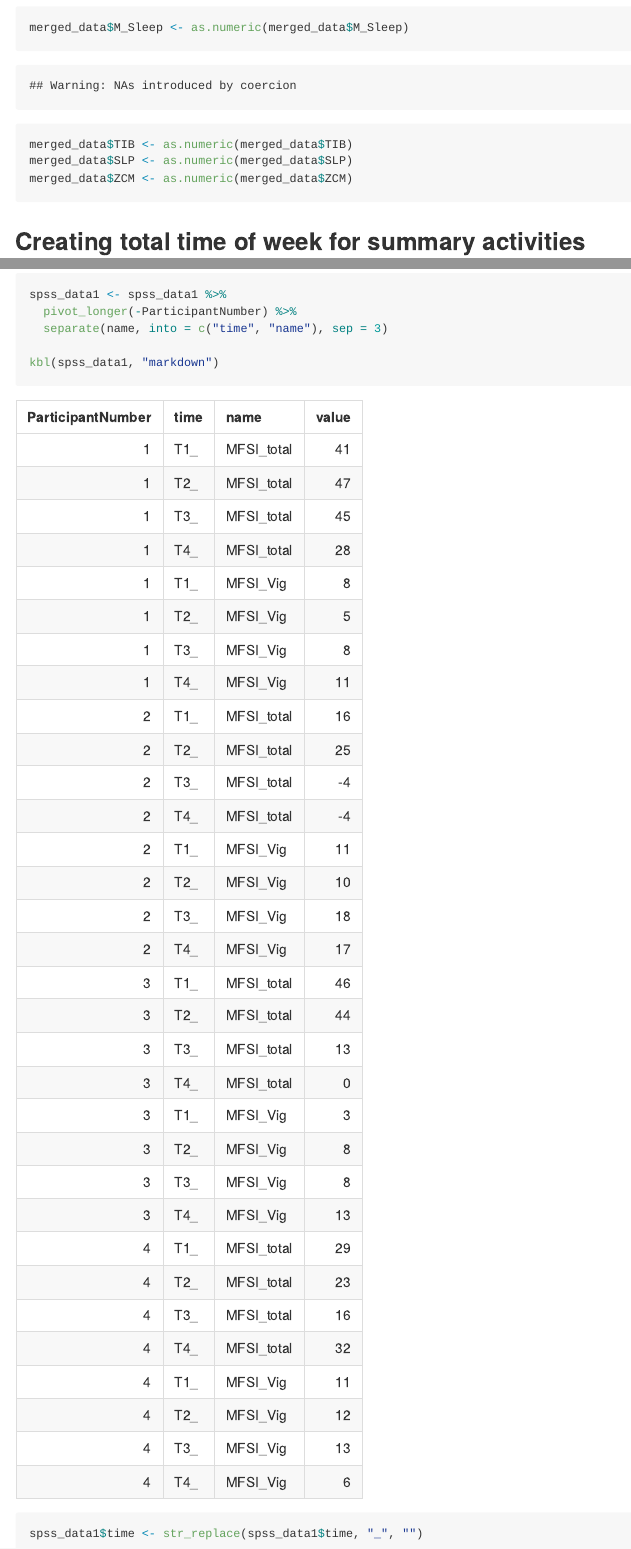
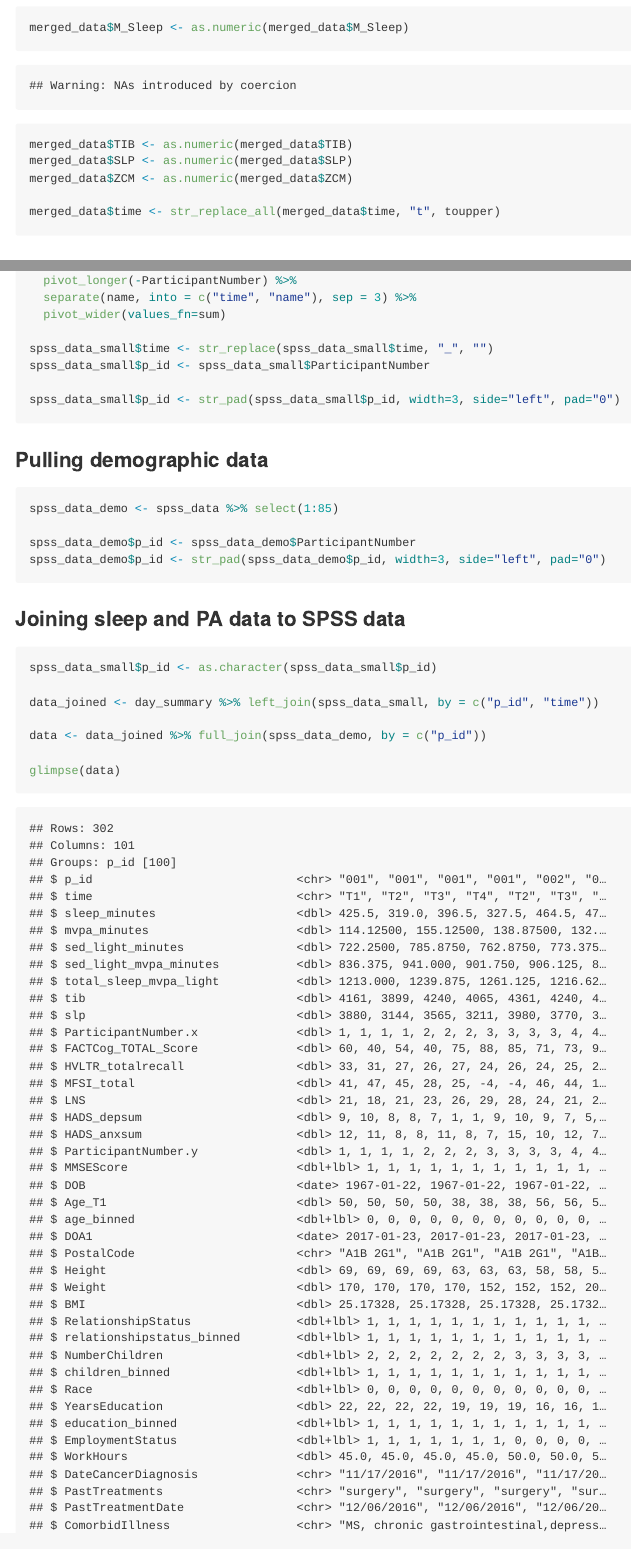
Before and after one commit to walkabillylab/sleep_pa_cancer, an R Markdown document (data_wrangling.Rmd): the page in a window 1100 px wide, from 3480 px down, and a second part further down, joined at a grey line. The pictures show the output file data_wrangling.md that the author committed with the source, drawn offline in the style of GitHub; long lines of code are wrapped.

Commit message:
wrangling done for now. Data joins complete.

````diff
--- a/data_wrangling.Rmd
+++ b/data_wrangling.Rmd
@@ -97,6 +97,8 @@ merged_data$M_Sleep <- as.numeric(merged_data$M_Sleep)
 merged_data$TIB <- as.numeric(merged_data$TIB)
 merged_data$SLP <- as.numeric(merged_data$SLP)
 merged_data$ZCM <- as.numeric(merged_data$ZCM)
+
+merged_data$time <- str_replace_all(merged_data$time, "t", toupper)
 ```
 
 ## Creating total time of week for summary activities
@@ -260,9 +250,29 @@ kable(spss_data1, "markdown")
+  pivot_longer(-ParticipantNumber) %>%
+  separate(name, into = c("time", "name"), sep = 3) %>%
+  pivot_wider(values_fn=sum)
 
-spss_data1 <- spss_data1 %>%
-  pivot_longer(-ParticipantNumber) %>%
-  separate(name, into = c("time", "name"), sep = 3)
+spss_data_small$time <- str_replace(spss_data_small$time, "_", "")
+spss_data_small$p_id <- spss_data_small$ParticipantNumber
 
-kbl(spss_data1, "markdown")
+spss_data_small$p_id <- str_pad(spss_data_small$p_id, width=3, side="left", pad="0")
+```
 
-spss_data1$time <- str_replace(spss_data1$time, "_", "")
+### Pulling demographic data
+
+```{r}
+spss_data_demo <- spss_data %>% select(1:85)
+
+spss_data_demo$p_id <- spss_data_demo$ParticipantNumber
+spss_data_demo$p_id <- str_pad(spss_data_demo$p_id, width=3, side="left", pad="0")
 ```
+
+### Joining sleep and PA data to SPSS data
+
+```{r}
+spss_data_small$p_id <- as.character(spss_data_small$p_id)
+
+data_joined <- day_summary %>% left_join(spss_data_small, by = c("p_id", "time"))
+
+data <- data_joined %>% full_join(spss_data_demo, by = c("p_id"))
+
+glimpse(data)
````
Also changed, not shown: data_wrangling.md, data_wrangling.Rmd (29 more changed lines).
